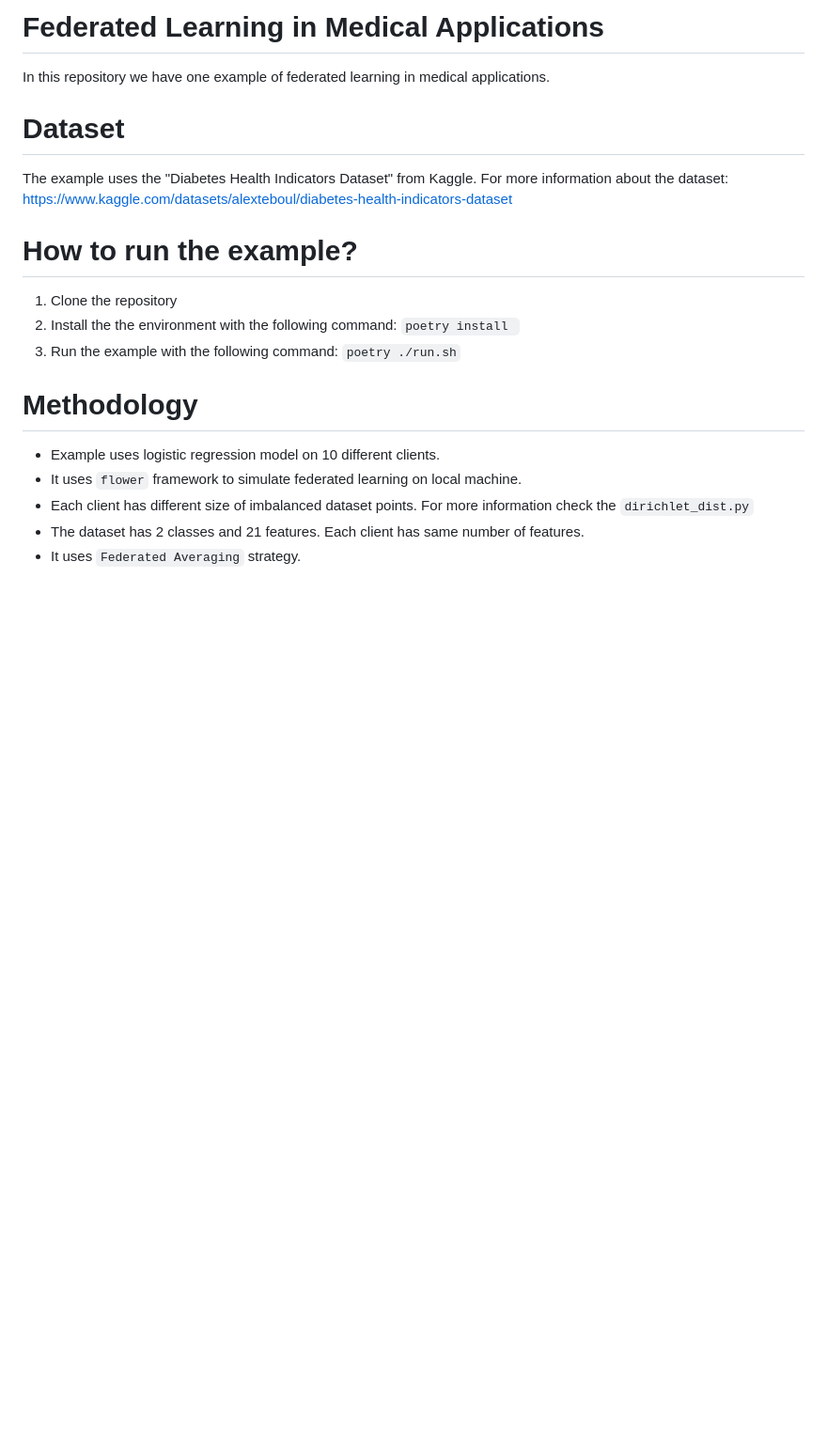
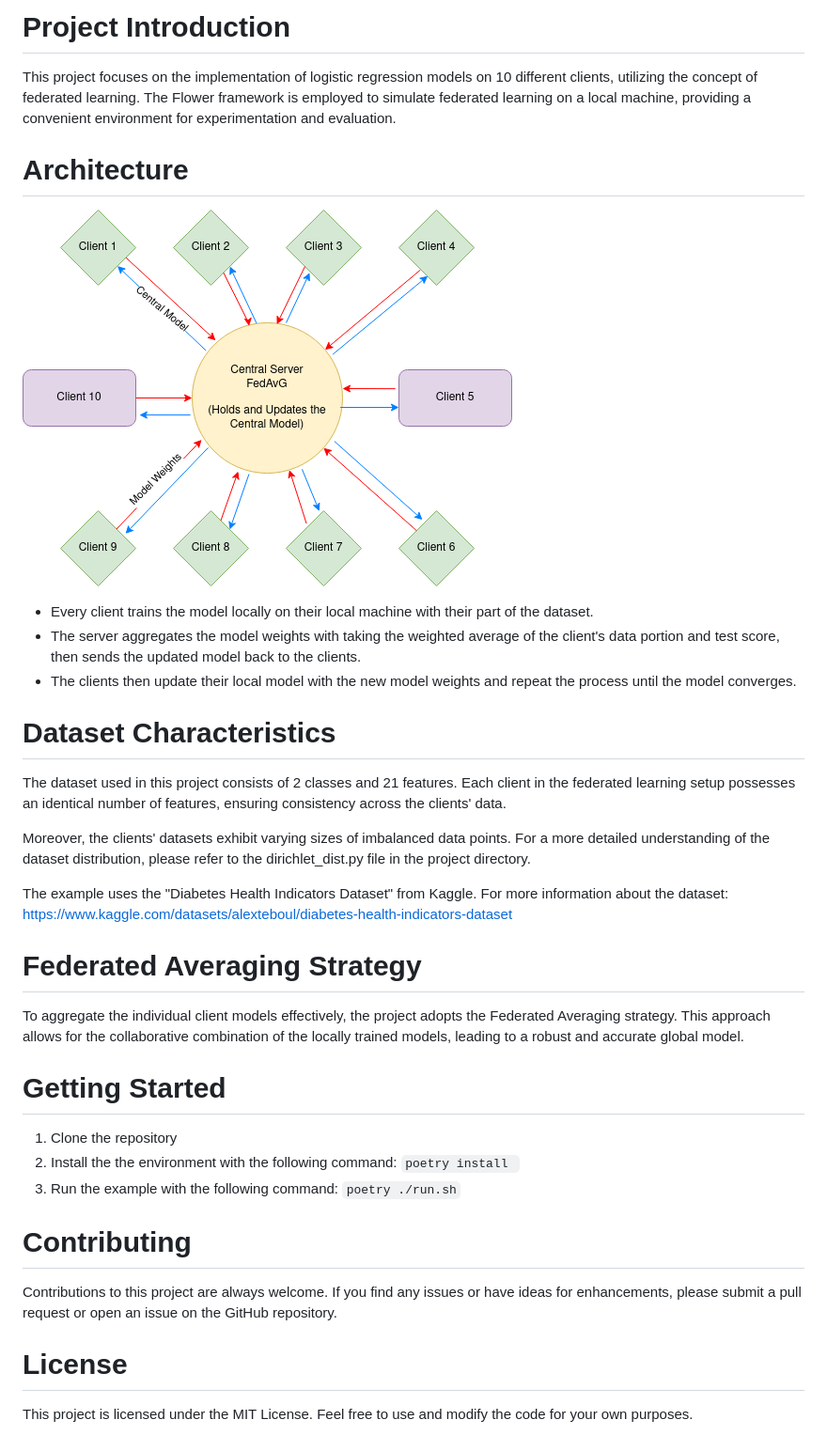
Before and after one commit to emreds/federated-learning-diabetes, a Markdown page: README.md, the part around the change. Shown at 94% size. GitHub-like rendering; pictures changed too: images/FLMedicineDiabetes.png (added); blank space fills up the shorter version.

```diff
--- a/README.md
+++ b/README.md
@@ -1,21 +1,38 @@
-# Federated Learning in Medical Applications
-In this repository we have one example of federated learning in medical applications.
+# Project Introduction
 
-# Dataset
+This project focuses on the implementation of logistic regression models on 10 different clients, utilizing the concept of federated learning. The Flower framework is employed to simulate federated learning on a local machine, providing a convenient environment for experimentation and evaluation.
+
+# Architecture
+
+![architecture](images/FLMedicineDiabetes.png)
+
+- Every client trains the model locally on their local machine with their part of the dataset.
+- The server aggregates the model weights with taking the weighted average of the client's data portion and test score, then sends the updated model back to the clients.
+- The clients then update their local model with the new model weights and repeat the process until the model converges.
+# Dataset Characteristics
+
+The dataset used in this project consists of 2 classes and 21 features. Each client in the federated learning setup possesses an identical number of features, ensuring consistency across the clients' data.
+
+Moreover, the clients' datasets exhibit varying sizes of imbalanced data points. For a more detailed understanding of the dataset distribution, please refer to the dirichlet_dist.py file in the project directory.
+
 The example uses the "Diabetes Health Indicators Dataset" from Kaggle.
 For more information about the dataset:
 https://www.kaggle.com/datasets/alexteboul/diabetes-health-indicators-dataset
+# Federated Averaging Strategy
 
-# How to run the example?
+To aggregate the individual client models effectively, the project adopts the Federated Averaging strategy. This approach allows for the collaborative combination of the locally trained models, leading to a robust and accurate global model.
+
+# Getting Started
 1. Clone the repository
 2. Install the the environment with the following command:
 `poetry install `
 3. Run the example with the following command:
 `poetry ./run.sh`
 
-# Methodology
-- Example uses logistic regression model on 10 different clients.
-- It uses `flower` framework to simulate federated learning on local machine.
-- Each client has different size of imbalanced dataset points. For more information check the `dirichlet_dist.py`
-- The dataset has 2 classes and 21 features. Each client has same number of features.
-- It uses `Federated Averaging` strategy.
+
+# Contributing
+
+Contributions to this project are always welcome. If you find any issues or have ideas for enhancements, please submit a pull request or open an issue on the GitHub repository.
+# License
+
+This project is licensed under the MIT License. Feel free to use and modify the code for your own purposes.
```
